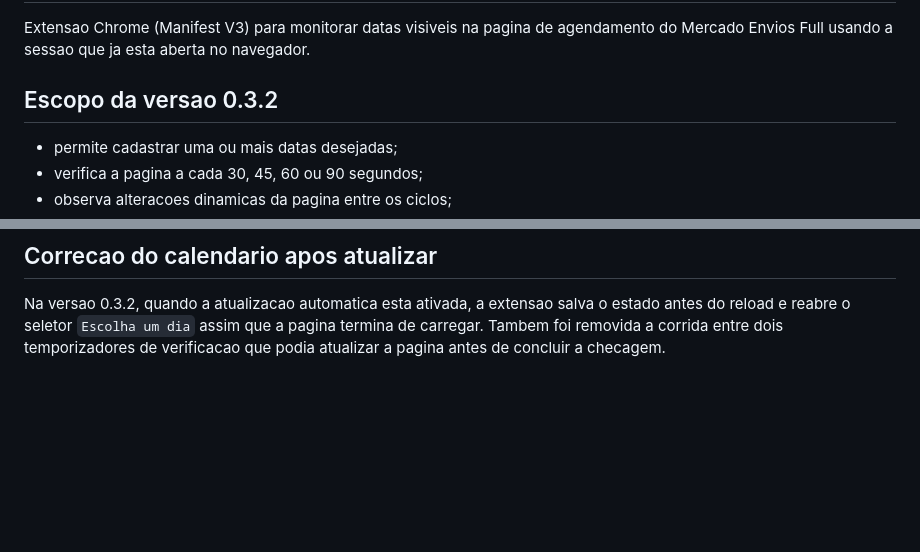
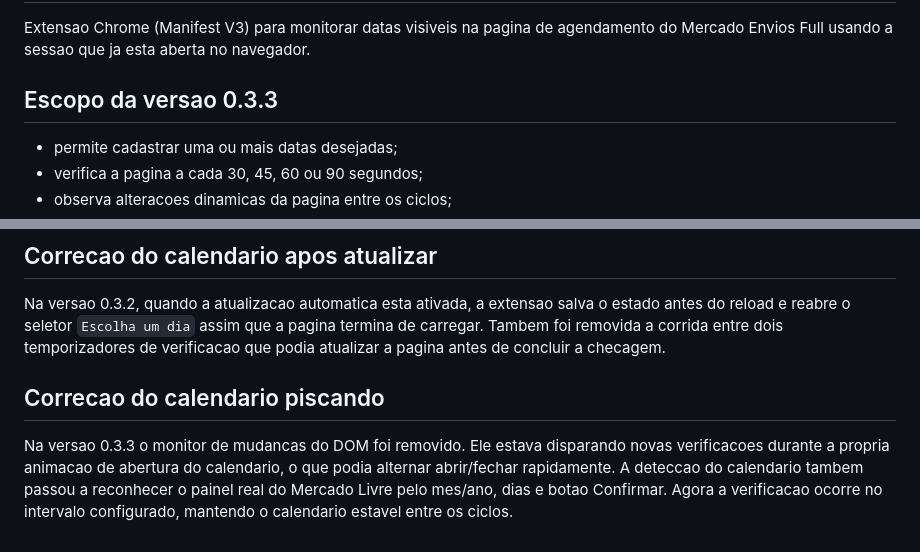
Before and after one commit to damiaostopkar-byte/stopkar-mercadolivre, a Markdown page: extensions/stopkar-full-scheduler/README.md, 2 parts joined by grey strips. GitHub-like rendering; blank space fills up the shorter version.

Commit message:
Document calendar flicker fix

```diff
--- a/extensions/stopkar-full-scheduler/README.md
+++ b/extensions/stopkar-full-scheduler/README.md
@@ -2,7 +2,7 @@
 
 Extensao Chrome (Manifest V3) para monitorar datas visiveis na pagina de agendamento do Mercado Envios Full usando a sessao que ja esta aberta no navegador.
 
-## Escopo da versao 0.3.2
+## Escopo da versao 0.3.3
 
 - permite cadastrar uma ou mais datas desejadas;
 - verifica a pagina a cada 30, 45, 60 ou 90 segundos;
@@ -65,3 +65,8 @@ A versao 0.3 usa a logo oficial fornecida pela Stop Kar no popup, no aviso flutu
 ## Correcao do calendario apos atualizar
 
 Na versao 0.3.2, quando a atualizacao automatica esta ativada, a extensao salva o estado antes do reload e reabre o seletor `Escolha um dia` assim que a pagina termina de carregar. Tambem foi removida a corrida entre dois temporizadores de verificacao que podia atualizar a pagina antes de concluir a checagem.
+
+
+## Correcao do calendario piscando
+
+Na versao 0.3.3 o monitor de mudancas do DOM foi removido. Ele estava disparando novas verificacoes durante a propria animacao de abertura do calendario, o que podia alternar abrir/fechar rapidamente. A deteccao do calendario tambem passou a reconhecer o painel real do Mercado Livre pelo mes/ano, dias e botao Confirmar. Agora a verificacao ocorre no intervalo configurado, mantendo o calendario estavel entre os ciclos.
```
